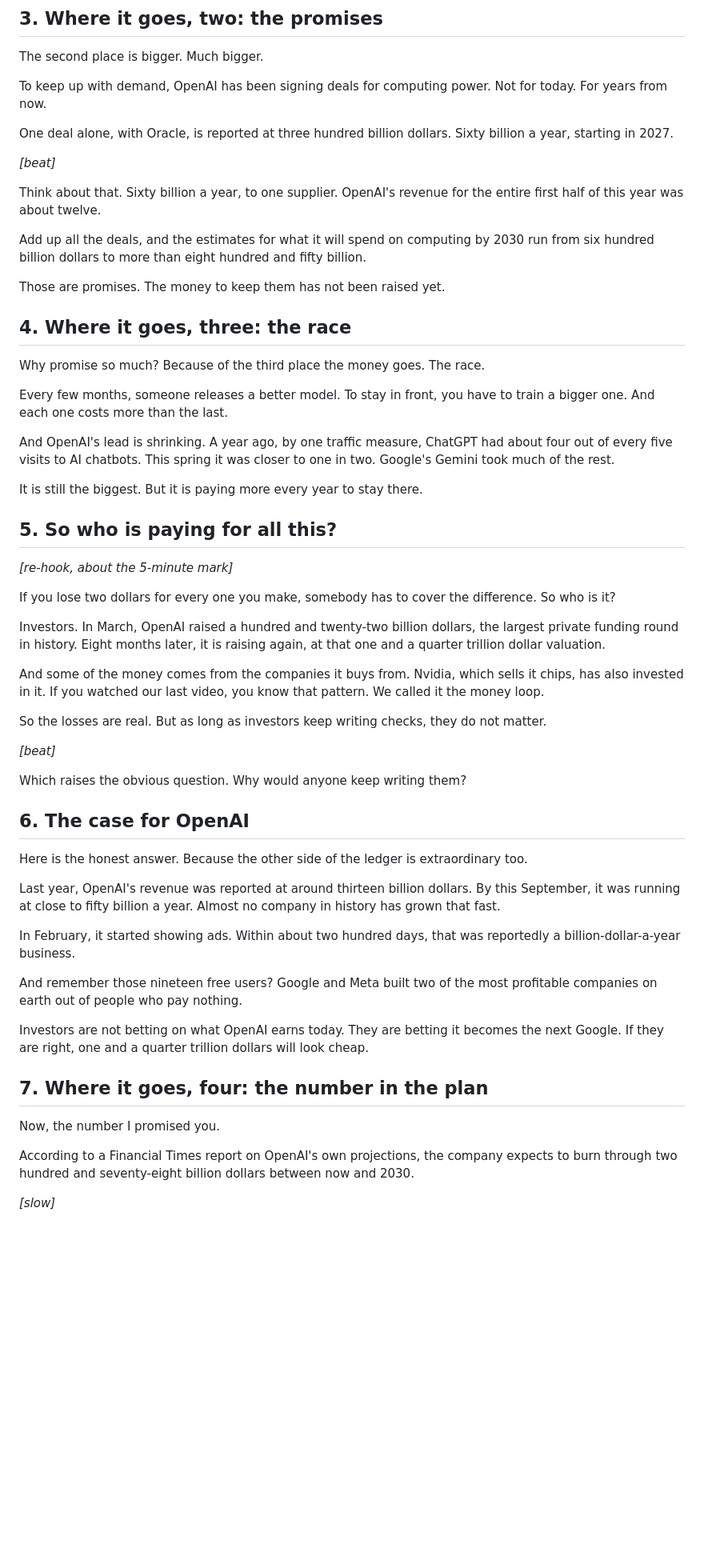
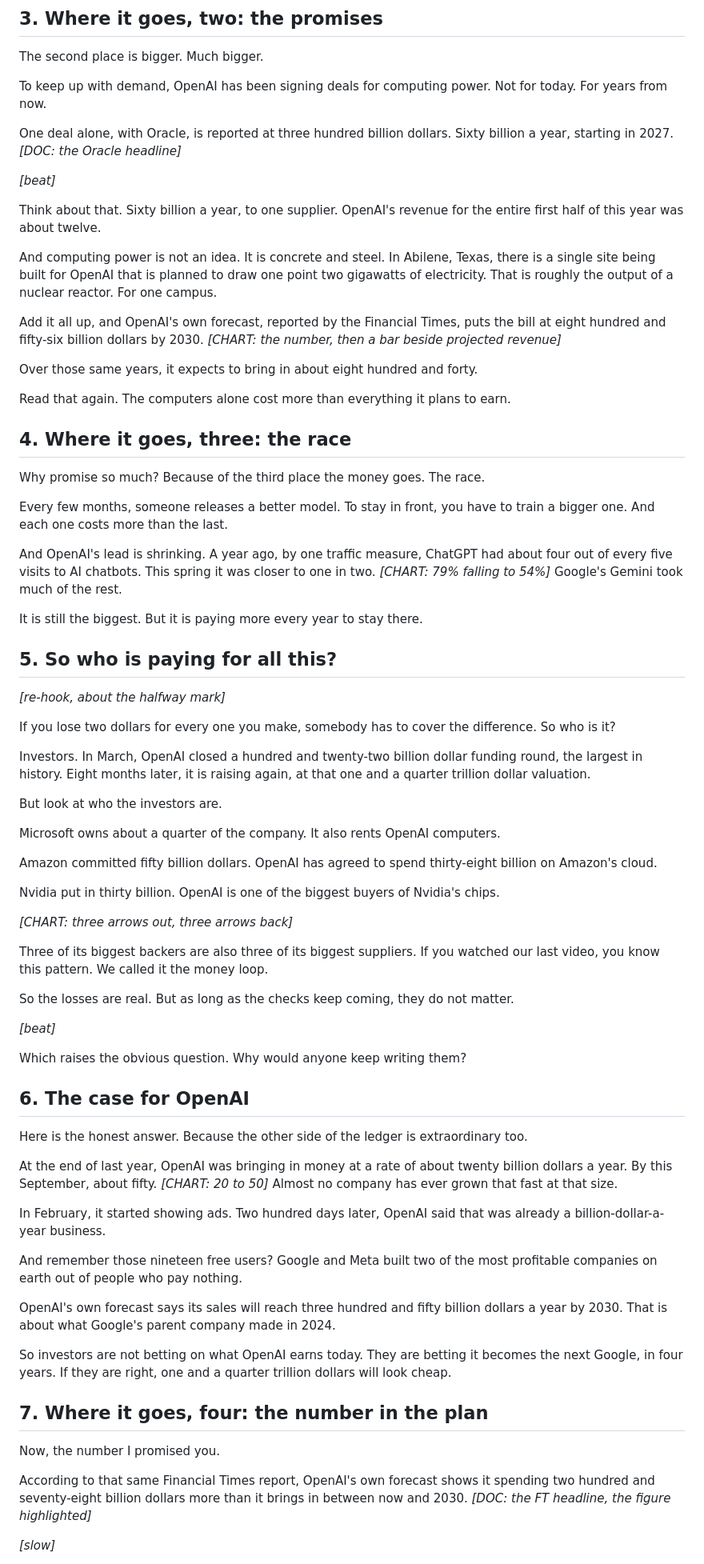
Before and after one commit to prashantarora719-max/HUSH, a Markdown page: openai-video/script.md, the part around one of its changes. Shown at 80% size. Drawn GitHub-style; blank space fills up the shorter version.

```diff
--- a/openai-video/script.md
+++ b/openai-video/script.md
@@ -62,15 +60,19 @@ The second place is bigger. Much bigger.
 
 To keep up with demand, OpenAI has been signing deals for computing power. Not for today. For years from now.
 
-One deal alone, with Oracle, is reported at three hundred billion dollars. Sixty billion a year, starting in 2027.
+One deal alone, with Oracle, is reported at three hundred billion dollars. Sixty billion a year, starting in 2027. *[DOC: the Oracle headline]*
 
 *[beat]*
 
 Think about that. Sixty billion a year, to one supplier. OpenAI's revenue for the entire first half of this year was about twelve.
 
-Add up all the deals, and the estimates for what it will spend on computing by 2030 run from six hundred billion dollars to more than eight hundred and fifty billion.
+And computing power is not an idea. It is concrete and steel. In Abilene, Texas, there is a single site being built for OpenAI that is planned to draw one point two gigawatts of electricity. That is roughly the output of a nuclear reactor. For one campus.
 
-Those are promises. The money to keep them has not been raised yet.
+Add it all up, and OpenAI's own forecast, reported by the Financial Times, puts the bill at eight hundred and fifty-six billion dollars by 2030. *[CHART: the number, then a bar beside projected revenue]*
+
+Over those same years, it expects to bring in about eight hundred and forty.
+
+Read that again. The computers alone cost more than everything it plans to earn.
 
 ## 4. Where it goes, three: the race
 
@@ -78,21 +80,31 @@ Why promise so much? Because of the third place the money goes. The race.
 
 Every few months, someone releases a better model. To stay in front, you have to train a bigger one. And each one costs more than the last.
 
-And OpenAI's lead is shrinking. A year ago, by one traffic measure, ChatGPT had about four out of every five visits to AI chatbots. This spring it was closer to one in two. Google's Gemini took much of the rest.
+And OpenAI's lead is shrinking. A year ago, by one traffic measure, ChatGPT had about four out of every five visits to AI chatbots. This spring it was closer to one in two. *[CHART: 79% falling to 54%]* Google's Gemini took much of the rest.
 
 It is still the biggest. But it is paying more every year to stay there.
 
 ## 5. So who is paying for all this?
 
-*[re-hook, about the 5-minute mark]*
+*[re-hook, about the halfway mark]*
 
 If you lose two dollars for every one you make, somebody has to cover the difference. So who is it?
 
-Investors. In March, OpenAI raised a hundred and twenty-two billion dollars, the largest private funding round in history. Eight months later, it is raising again, at that one and a quarter trillion dollar valuation.
+Investors. In March, OpenAI closed a hundred and twenty-two billion dollar funding round, the largest in history. Eight months later, it is raising again, at that one and a quarter trillion dollar valuation.
 
-And some of the money comes from the companies it buys from. Nvidia, which sells it chips, has also invested in it. If you watched our last video, you know that pattern. We called it the money loop.
+But look at who the investors are.
 
-So the losses are real. But as long as investors keep writing checks, they do not matter.
+Microsoft owns about a quarter of the company. It also rents OpenAI computers.
+
+Amazon committed fifty billion dollars. OpenAI has agreed to spend thirty-eight billion on Amazon's cloud.
+
+Nvidia put in thirty billion. OpenAI is one of the biggest buyers of Nvidia's chips.
+
+*[CHART: three arrows out, three arrows back]*
+
+Three of its biggest backers are also three of its biggest suppliers. If you watched our last video, you know this pattern. We called it the money loop.
+
+So the losses are real. But as long as the checks keep coming, they do not matter.
 
 *[beat]*
 
@@ -102,19 +114,21 @@ Which raises the obvious question. Why would anyone keep writing them?
 
 Here is the honest answer. Because the other side of the ledger is extraordinary too.
 
-Last year, OpenAI's revenue was reported at around thirteen billion dollars. By this September, it was running at close to fifty billion a year. Almost no company in history has grown that fast.
+At the end of last year, OpenAI was bringing in money at a rate of about twenty billion dollars a year. By this September, about fifty. *[CHART: 20 to 50]* Almost no company has ever grown that fast at that size.
 
-In February, it started showing ads. Within about two hundred days, that was reportedly a billion-dollar-a-year business.
+In February, it started showing ads. Two hundred days later, OpenAI said that was already a billion-dollar-a-year business.
 
 And remember those nineteen free users? Google and Meta built two of the most profitable companies on earth out of people who pay nothing.
 
-Investors are not betting on what OpenAI earns today. They are betting it becomes the next Google. If they are right, one and a quarter trillion dollars will look cheap.
+OpenAI's own forecast says its sales will reach three hundred and fifty billion dollars a year by 2030. That is about what Google's parent company made in 2024.
+
+So investors are not betting on what OpenAI earns today. They are betting it becomes the next Google, in four years. If they are right, one and a quarter trillion dollars will look cheap.
 
 ## 7. Where it goes, four: the number in the plan
 
 Now, the number I promised you.
 
-According to a Financial Times report on OpenAI's own projections, the company expects to burn through two hundred and seventy-eight billion dollars between now and 2030.
+According to that same Financial Times report, OpenAI's own forecast shows it spending two hundred and seventy-eight billion dollars more than it brings in between now and 2030. *[DOC: the FT headline, the figure highlighted]*
 
 *[slow]*
 
```
Also changed, not shown: other parts of openai-video/script.md (+49 -42 lines).
